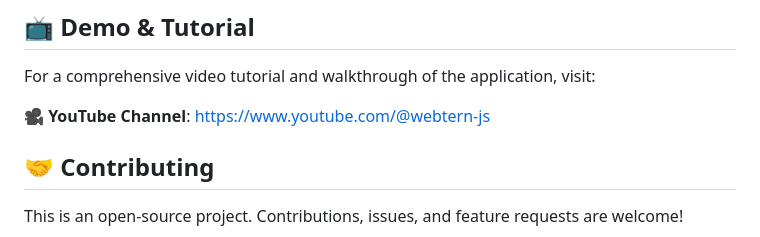
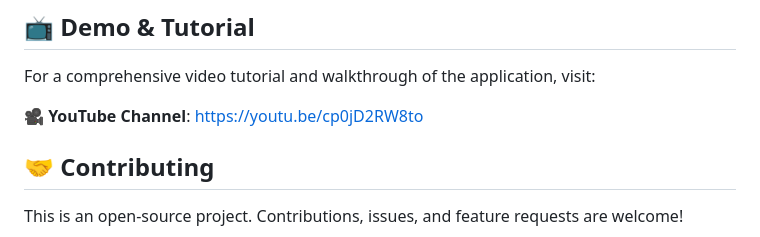
Before and after one commit to mahmudshahedi/fullstack-todo, a Markdown page: README.md, the part around the change. Rendered like a GitHub page.

Commit message:
Update README
Updated YouTube channel link for demo and tutorial.

```diff
--- a/README.md
+++ b/README.md
@@ -124,7 +124,7 @@ All containers are configured with volume mounts for hot-reloading during develo
 
 For a comprehensive video tutorial and walkthrough of the application, visit:
 
-**🎥 YouTube Channel**: [https://www.youtube.com/@webtern-js](https://www.youtube.com/@webtern-js)
+**🎥 YouTube Channel**: https://youtu.be/cp0jD2RW8to
 
 ## 🤝 Contributing
 
```
